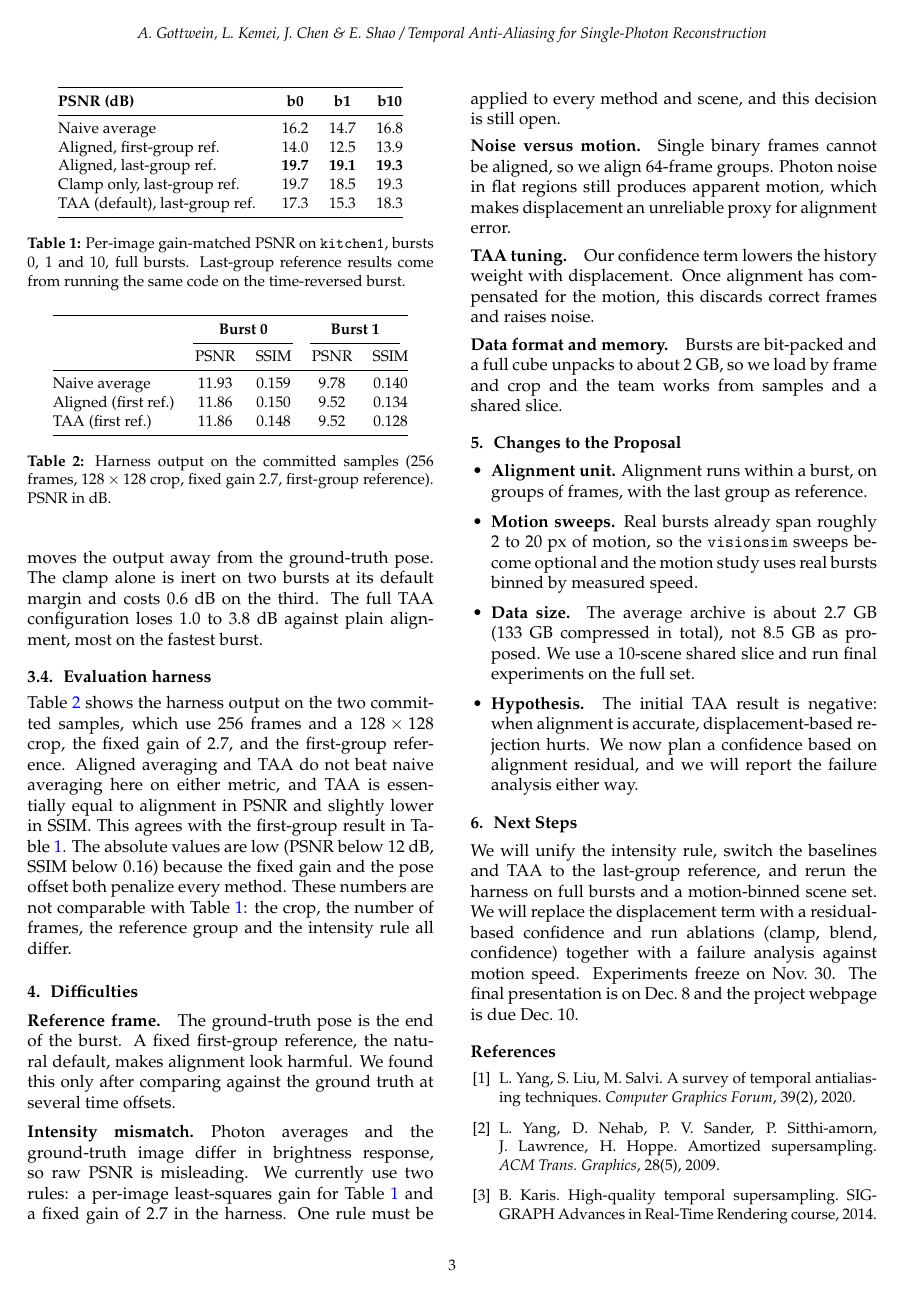
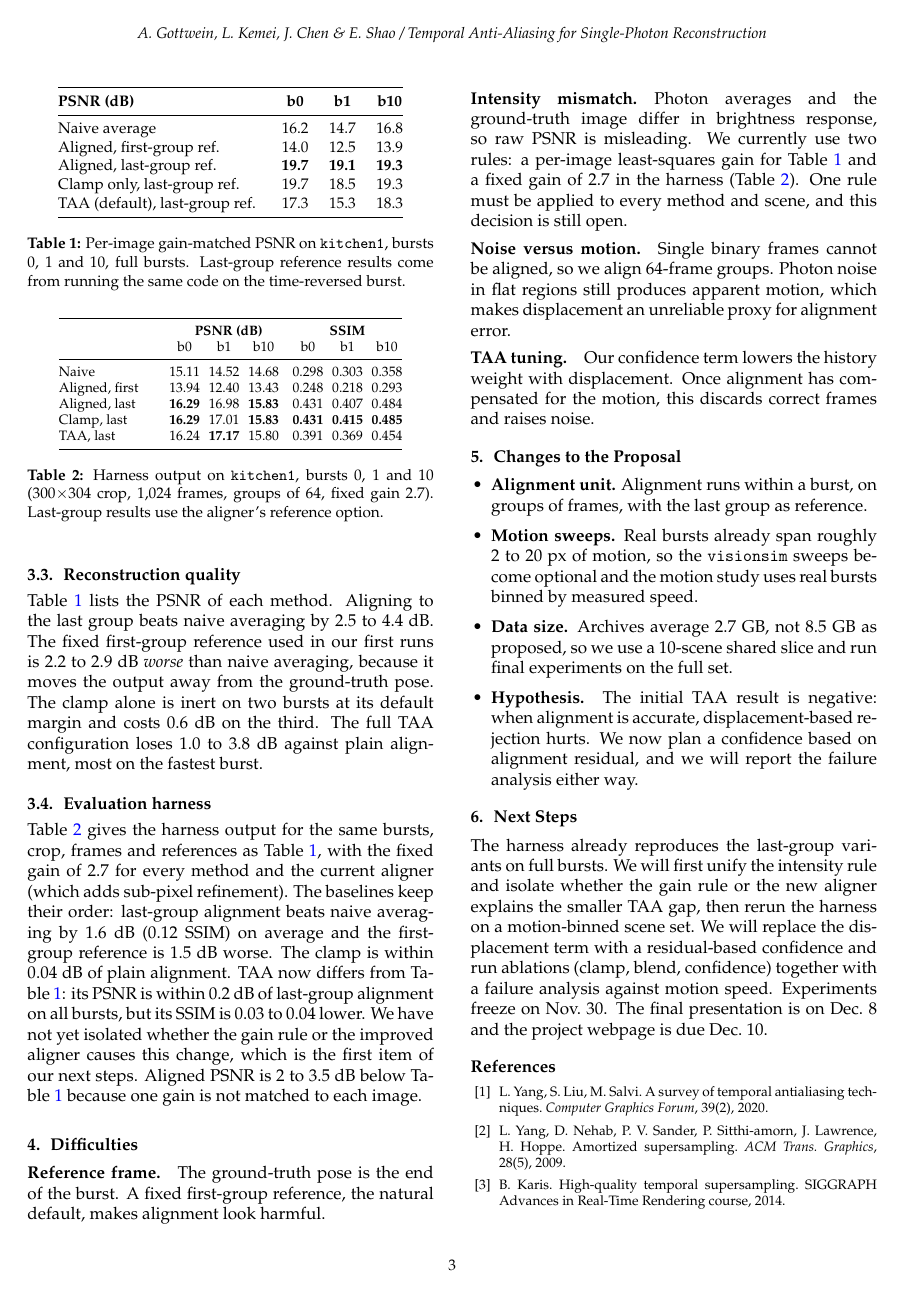
Before and after one commit to 1immy/cs566-project, a LaTeX document (docs/midterm.tex): page 3 of 3. Compiled offline with pdfLaTeX.

Commit message:
Report: full kitchen1 harness table, SSIM, and updated TAA finding
Replace the two-sample harness table with the 15-row kitchen1 run from PR #44,
reword the TAA finding (PSNR within 0.2 dB of alignment, SSIM about 0.04
lower under fixed gain), and rebuild the PDF (3 pages).

```diff
--- a/docs/midterm.tex
+++ b/docs/midterm.tex
@@ -174,23 +174,25 @@ TAA (default), last-group ref. & 17.3 & 15.3 & 18.3 \\
 
 \subsection{Evaluation harness}
 
-Table~\ref{tab:harness} shows the harness output on the two committed samples, which use 256 frames and a $128\times128$ crop, the fixed gain of 2.7, and the first-group reference. Aligned averaging and TAA do not beat naive averaging here on either metric, and TAA is essentially equal to alignment in PSNR and slightly lower in SSIM. This agrees with the first-group result in Table~\ref{tab:psnr}. The absolute values are low (PSNR below 12~dB, SSIM below 0.16) because the fixed gain and the pose offset both penalize every method. These numbers are not comparable with Table~\ref{tab:psnr}: the crop, the number of frames, the reference group and the intensity rule all differ.
+Table~\ref{tab:harness} gives the harness output for the same bursts, crop, frames and references as Table~\ref{tab:psnr}, with the fixed gain of 2.7 for every method and the current aligner (which adds sub-pixel refinement). The baselines keep their order: last-group alignment beats naive averaging by 1.6~dB (0.12 SSIM) on average and the first-group reference is 1.5~dB worse. The clamp is within 0.04~dB of plain alignment. TAA now differs from Table~\ref{tab:psnr}: its PSNR is within 0.2~dB of last-group alignment on all bursts, but its SSIM is 0.03 to 0.04 lower. We have not yet isolated whether the gain rule or the improved aligner causes this change, which is the first item of our next steps. Aligned PSNR is 2 to 3.5~dB below Table~\ref{tab:psnr} because one gain is not matched to each image.
 
 \begin{table}[t]
 \centering
-\small
-\begin{tabular}{@{}lcccc@{}}
+\footnotesize
+\setlength{\tabcolsep}{2.6pt}
+\begin{tabular}{@{}p{0.25\columnwidth}ccc@{\hspace{8pt}}ccc@{}}
 \toprule
- & \multicolumn{2}{c}{\textbf{Burst 0}} & \multicolumn{2}{c}{\textbf{Burst 1}} \\
-\cmidrule(lr){2-3}\cmidrule(lr){4-5}
- & PSNR & SSIM & PSNR & SSIM \\
+ & \multicolumn{3}{c}{\textbf{PSNR (dB)}} & \multicolumn{3}{c}{\textbf{SSIM}} \\
+ & b0 & b1 & b10 & b0 & b1 & b10 \\
 \midrule
-Naive average & 11.93 & 0.159 & 9.78 & 0.140 \\
-Aligned (first ref.) & 11.86 & 0.150 & 9.52 & 0.134 \\
-TAA (first ref.) & 11.86 & 0.148 & 9.52 & 0.128 \\
+Naive & 15.11 & 14.52 & 14.68 & 0.298 & 0.303 & 0.358 \\
+Aligned, first & 13.94 & 12.40 & 13.43 & 0.248 & 0.218 & 0.293 \\
+Aligned, last & \textbf{16.29} & 16.98 & \textbf{15.83} & 0.431 & 0.407 & 0.484 \\
+Clamp, last & \textbf{16.29} & 17.01 & \textbf{15.83} & \textbf{0.431} & \textbf{0.415} & \textbf{0.485} \\
+TAA, last & 16.24 & \textbf{17.17} & 15.80 & 0.391 & 0.369 & 0.454 \\
 \bottomrule
 \end{tabular}
-\caption{Harness output on the committed samples (256 frames, $128\times128$ crop, fixed gain 2.7, first-group reference). PSNR in dB.}
+\caption{Harness output on \texttt{kitchen1}, bursts 0, 1 and 10 (300$\times$304 crop, 1{,}024 frames, groups of 64, fixed gain 2.7). Last-group results use the aligner's reference option.}
 \label{tab:harness}
 \end{table}
 
@@ -198,10 +200,10 @@ TAA (first ref.) & 11.86 & 0.148 & 9.52 & 0.128 \\
 \label{sec:difficulties}
 
 \paragraph{Reference frame.}
-The ground-truth pose is the end of the burst. A fixed first-group reference, the natural default, makes alignment look harmful. We found this only after comparing against the ground truth at several time offsets.
+The ground-truth pose is the end of the burst. A fixed first-group reference, the natural default, makes alignment look harmful.
 
 \paragraph{Intensity mismatch.}
-Photon averages and the ground-truth image differ in brightness response, so raw PSNR is misleading. We currently use two rules: a per-image least-squares gain for Table~\ref{tab:psnr} and a fixed gain of 2.7 in the harness. One rule must be applied to every method and scene, and this decision is still open.
+Photon averages and the ground-truth image differ in brightness response, so raw PSNR is misleading. We currently use two rules: a per-image least-squares gain for Table~\ref{tab:psnr} and a fixed gain of 2.7 in the harness (Table~\ref{tab:harness}). One rule must be applied to every method and scene, and this decision is still open.
 
 \paragraph{Noise versus motion.}
 Single binary frames cannot be aligned, so we align 64-frame groups. Photon noise in flat regions still produces apparent motion, which makes displacement an unreliable proxy for alignment error.
@@ -209,25 +211,22 @@ Single binary frames cannot be aligned, so we align 64-frame groups. Photon nois
 \paragraph{TAA tuning.}
 Our confidence term lowers the history weight with displacement. Once alignment has compensated for the motion, this discards correct frames and raises noise.
 
-\paragraph{Data format and memory.}
-Bursts are bit-packed and a full cube unpacks to about 2~GB, so we load by frame and crop and the team works from samples and a shared slice.
-
 \section{Changes to the Proposal}
 \label{sec:changes}
 
 \begin{itemize}[leftmargin=1.2em,itemsep=2pt,topsep=3pt]
   \item \textbf{Alignment unit.} Alignment runs within a burst, on groups of frames, with the last group as reference.
   \item \textbf{Motion sweeps.} Real bursts already span roughly 2 to 20~px of motion, so the \texttt{visionsim} sweeps become optional and the motion study uses real bursts binned by measured speed.
-  \item \textbf{Data size.} The average archive is about 2.7~GB (133~GB compressed in total), not 8.5~GB as proposed. We use a 10-scene shared slice and run final experiments on the full set.
+  \item \textbf{Data size.} Archives average 2.7~GB, not 8.5~GB as proposed, so we use a 10-scene shared slice and run final experiments on the full set.
   \item \textbf{Hypothesis.} The initial TAA result is negative: when alignment is accurate, displacement-based rejection hurts. We now plan a confidence based on alignment residual, and we will report the failure analysis either way.
 \end{itemize}
 
 \section{Next Steps}
 \label{sec:next}
 
-We will unify the intensity rule, switch the baselines and TAA to the last-group reference, and rerun the harness on full bursts and a motion-binned scene set. We will replace the displacement term with a residual-based confidence and run ablations (clamp, blend, confidence) together with a failure analysis against motion speed. Experiments freeze on Nov.~30. The final presentation is on Dec.~8 and the project webpage is due Dec.~10.
+The harness already reproduces the last-group variants on full bursts. We will first unify the intensity rule and isolate whether the gain rule or the new aligner explains the smaller TAA gap, then rerun the harness on a motion-binned scene set. We will replace the displacement term with a residual-based confidence and run ablations (clamp, blend, confidence) together with a failure analysis against motion speed. Experiments freeze on Nov.~30. The final presentation is on Dec.~8 and the project webpage is due Dec.~10.
 
-\begin{thebibliography}{9}\small
+\begin{thebibliography}{9}\footnotesize\setlength{\itemsep}{0pt}
 \bibitem{yang2020survey} L.~Yang, S.~Liu, M.~Salvi. A survey of temporal antialiasing techniques. \emph{Computer Graphics Forum}, 39(2), 2020.
 \bibitem{yang2009amortized} L.~Yang, D.~Nehab, P.~V.~Sander, P.~Sitthi-amorn, J.~Lawrence, H.~Hoppe. Amortized supersampling. \emph{ACM Trans.\ Graphics}, 28(5), 2009.
 \bibitem{karis2014} B.~Karis. High-quality temporal supersampling. SIGGRAPH Advances in Real-Time Rendering course, 2014.
```
Also changed, not shown: README.md, docs/midterm.pdf, webpage/midterm-report.pdf, docs/midterm.tex (8 more changed lines).
